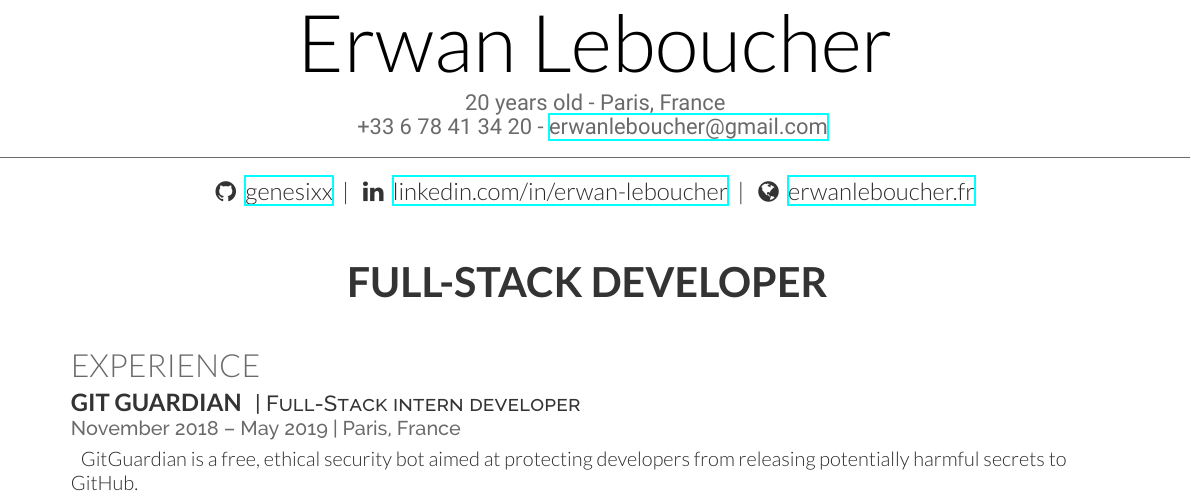
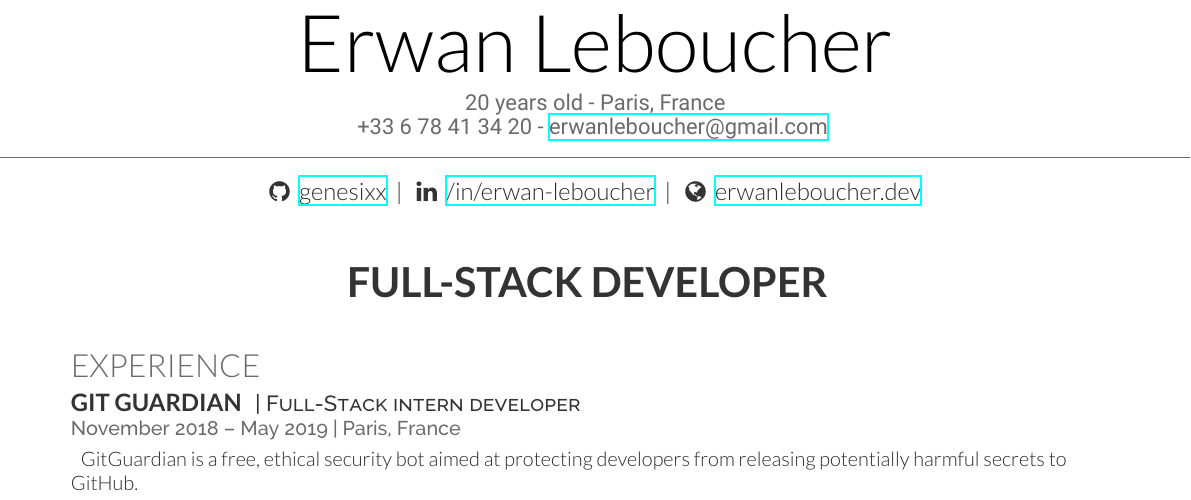
Before and after one commit to genesixx/Resume, a LaTeX CV (cv_12.tex): part of the page, cut so that both start at the same text. Compiled offline with XeLaTeX.

Commit message:
Updates from Overleaf

```diff
--- a/cv_12.tex
+++ b/cv_12.tex
@@ -39,10 +39,10 @@
 \runsubsection{\faGithub} \urlstyle{same}\href{https://github.com/genesixx}{genesixx}
  { | }
 \runsubsection{\faLinkedin}
-\urlstyle{same}\href{https://www.linkedin.com/in/erwan-leboucher}{linkedin.com/in/erwan-leboucher}
+\urlstyle{same}\href{https://www.linkedin.com/in/erwan-leboucher}{/in/erwan-leboucher}
  { | }
 \runsubsection{\faGlobe}
-\urlstyle{same}\href{https://erwanleboucher.fr}{erwanleboucher.fr}
+\urlstyle{same}\href{https://erwanleboucher.dev}{erwanleboucher.dev}
 
 }
 
```
